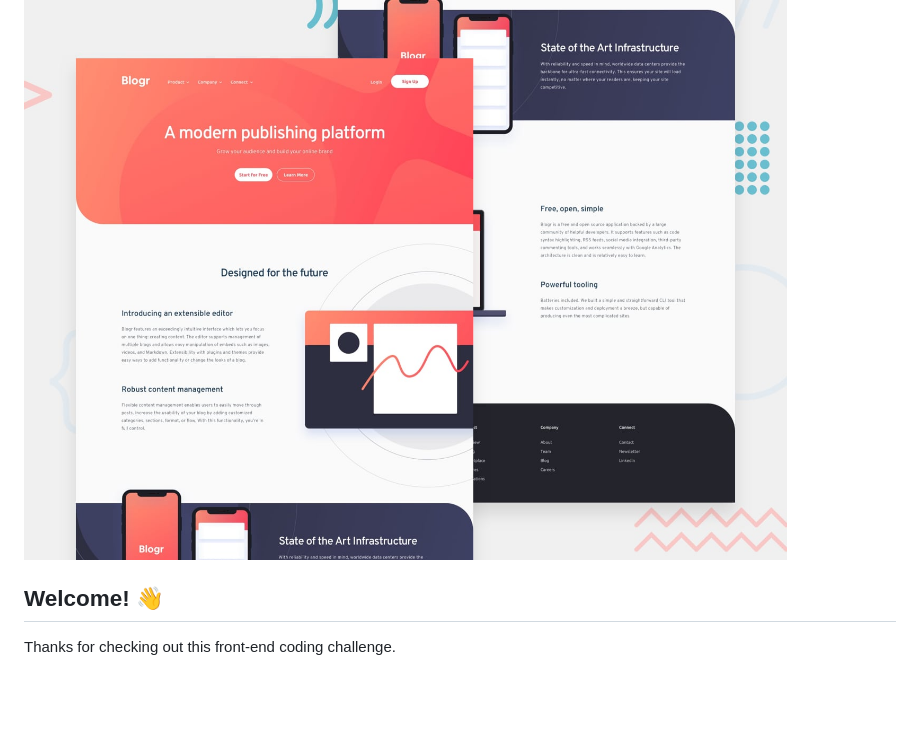
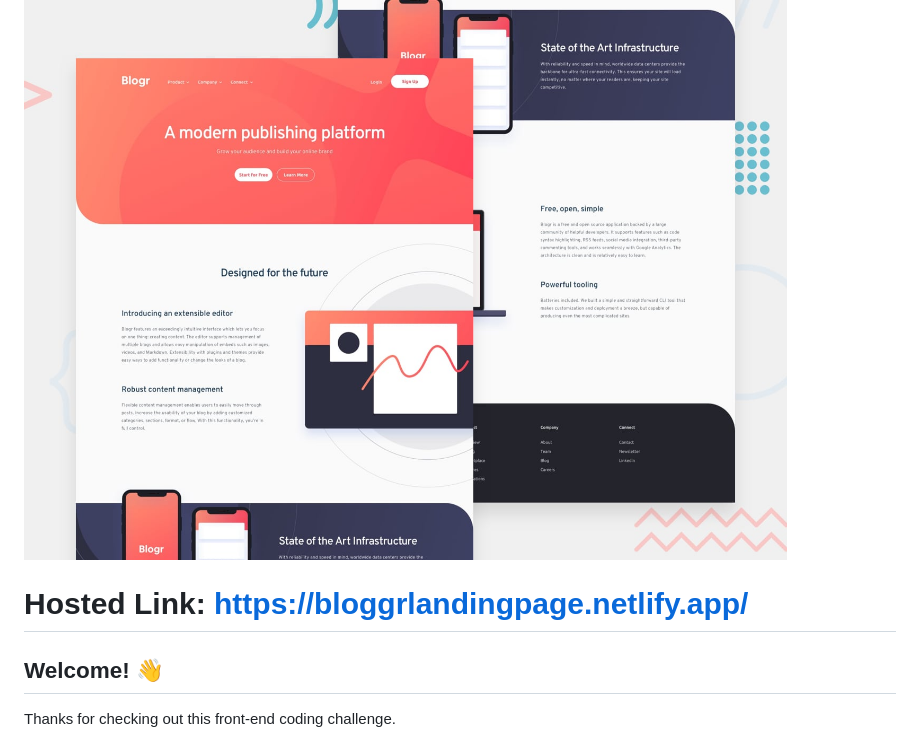
Before and after one commit to Miss-shelby/Blogr-landing-page, a Markdown page: README.md, the part around the change. Drawn GitHub-style; blank space fills up the shorter version.

```diff
--- a/README.md
+++ b/README.md
@@ -2,6 +2,7 @@
 
 ![Design preview for the Blogr landing page coding challenge](./design/desktop-preview.jpg)
 
+# Hosted Link: https://bloggrlandingpage.netlify.app/
 ## Welcome! 👋
 
 Thanks for checking out this front-end coding challenge.
```
